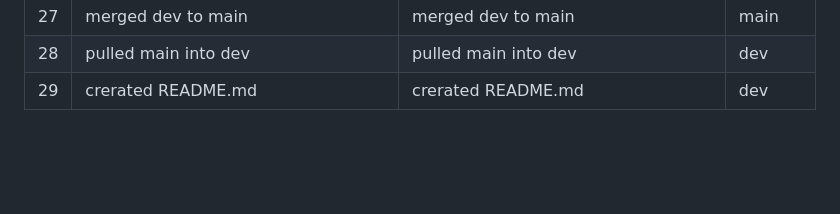
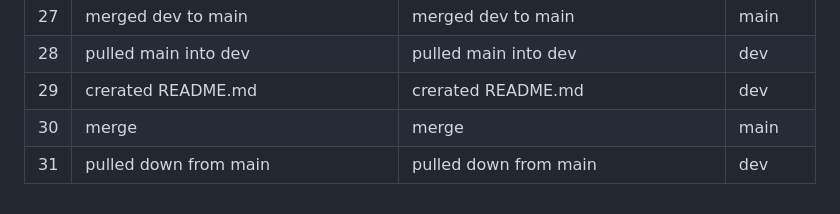
Before and after one commit to AlexSfamurri/rdiRandomizerJavascript, a Markdown page: README.md, the part around the change. GitHub-like rendering; blank space fills up the shorter version.

Commit message:
pulled down from main

```diff
--- a/README.md
+++ b/README.md
@@ -38,3 +38,5 @@
 | 27 | merged dev to main | merged dev to main | main |
 | 28 | pulled main into dev | pulled main into dev | dev |
 | 29 | crerated README.md | crerated README.md | dev |
+| 30 | merge | merge | main |
+| 31 | pulled down from main | pulled down from main | dev |
```
